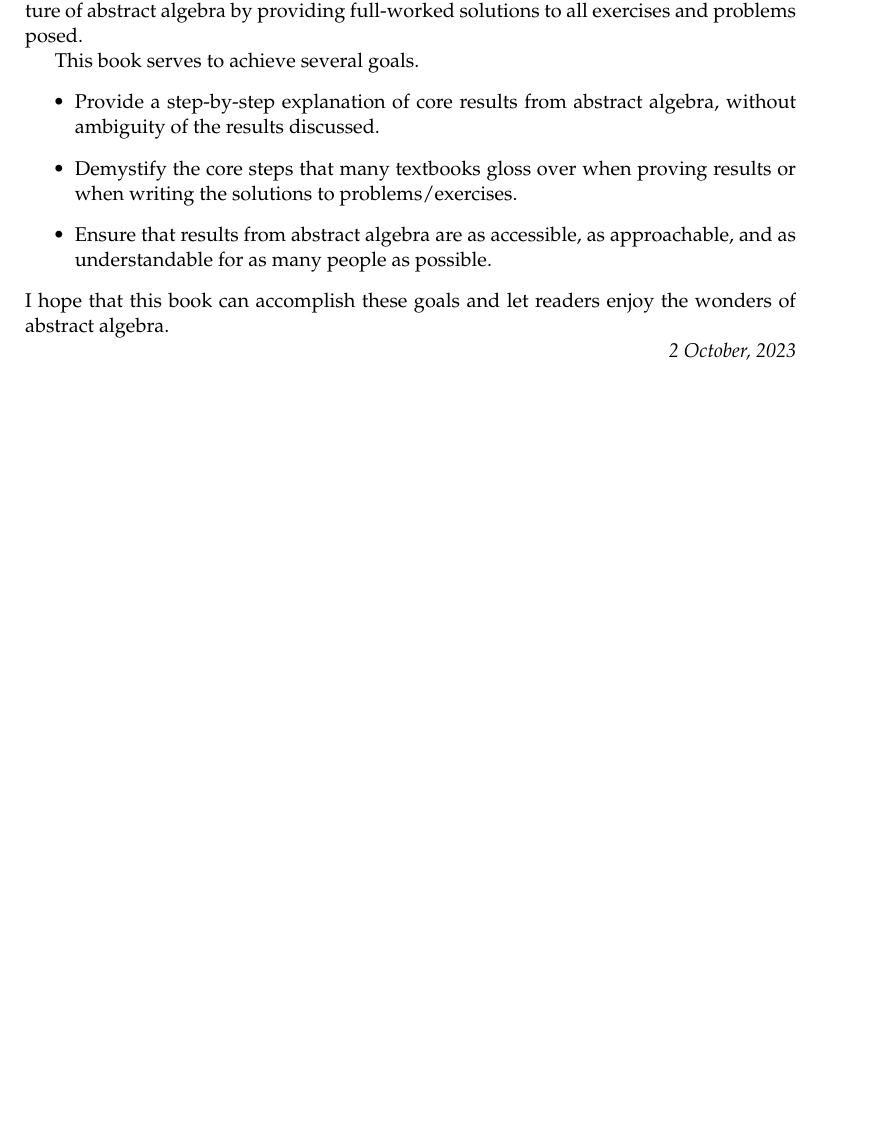
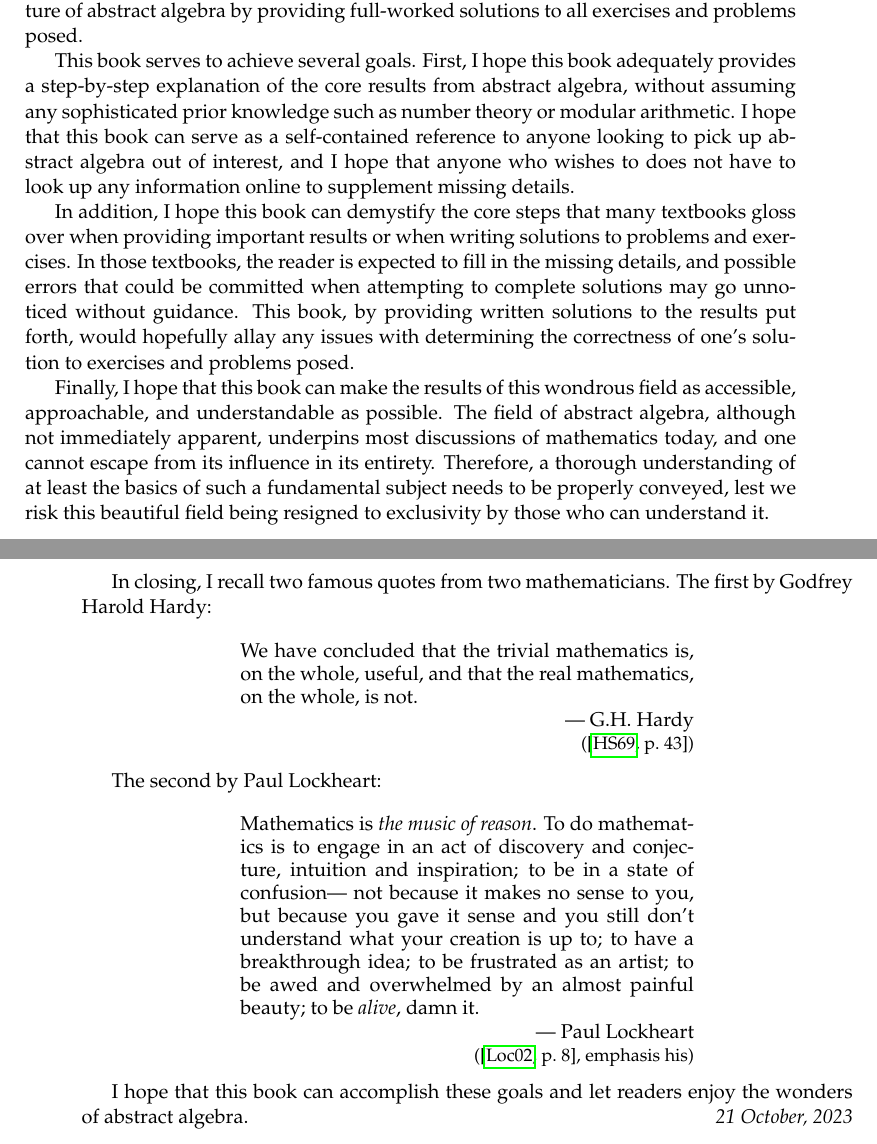
Before and after one commit to PhotonicGluon/Abstract-Algebra-Book, a LaTeX thesis (book.tex, which reads front-matter.tex): part of page 14 of 18 before the commit and two parts of pages 14 and 15 of 21 after it, the two joined at a grey line, cut so that both start at the same text, the shorter picture padded with empty space. Compiled offline with pdfLaTeX.

Commit message:
Updated front matter

```diff
--- a/book.tex
+++ b/book.tex
@@ -48,7 +48,7 @@
         % part1/simple-groups,
         % %
         % % Part 2
-        % part2/preamble,
+        part2/preamble,
         % part2/intro-to-rings,
         % part2/basics-of-rings,
         % part2/integral-domains,
--- a/front-matter.tex
+++ b/front-matter.tex
@@ -134,15 +138,32 @@ The exploration of such structures is fundamental to the current underpinning of
 
 In addition, I find that, in most textbooks, important details are left for the reader to figure out independently, without providing any additional guidance or help along the way. Exercises and problems are provided for topics taught in abstract algebra, but only a handful have written solutions provided, leaving readers unsure of the correctness of their answers. I believe that the completeness of a textbook is essential; no claim made should be without justification (unless necessary). This book offers a more complete picture of abstract algebra by providing full-worked solutions to all exercises and problems posed.
 
-This book serves to achieve several goals.
-\begin{itemize}
-    \item Provide a step-by-step explanation of core results from abstract algebra, without ambiguity of the results discussed.
-    \item Demystify the core steps that many textbooks gloss over when proving results or when writing the solutions to problems/exercises.
-    \item Ensure that results from abstract algebra are as accessible, as approachable, and as understandable for as many people as possible.
-\end{itemize}
+This book serves to achieve several goals. First, I hope this book adequately provides a step-by-step explanation of the core results from abstract algebra, without assuming any sophisticated prior knowledge such as number theory or modular arithmetic. I hope that this book can serve as a self-contained reference to anyone looking to pick up abstract algebra out of interest, and I hope that anyone who wishes to does not have to look up any information online to supplement missing details.
+
+In addition, I hope this book can demystify the core steps that many textbooks gloss over when providing important results or when writing solutions to problems and exercises. In those textbooks, the reader is expected to fill in the missing details, and possible errors that could be committed when attempting to complete solutions may go unnoticed without guidance. This book, by providing written solutions to the results put forth, would hopefully allay any issues with determining the correctness of one's solution to exercises and problems posed.
+
+Finally, I hope that this book can make the results of this wondrous field as accessible, approachable, and understandable as possible. The field of abstract algebra, although not immediately apparent, underpins most discussions of mathematics today, and one cannot escape from its influence in its entirety. Therefore, a thorough understanding of at least the basics of such a fundamental subject needs to be properly conveyed, lest we risk this beautiful field being resigned to exclusivity by those who can understand it.
+
+\newpage
+
+In closing, I recall two famous quotes from two mathematicians. The first by Godfrey Harold Hardy:
+\quoteattr[0.1cm]{
+    \normalshape
+    We have concluded that the trivial mathematics is, on the whole, useful, and that the real mathematics, on the whole, is not.
+    }
+    {G.H. Hardy}
+    {\cite[p.~43]{hardy_snow_1969}}
+
+The second by Paul Lockheart:
+\quoteattr[0.1cm]{
+    \normalshape
+    Mathematics is \textit{the music of reason}. To do mathematics is to engage in an act of discovery and conjecture, intuition and inspiration; to be in a state of confusion— not because it makes no sense to you, but because you gave it sense and you still don't understand what your creation is up to; to have a breakthrough idea; to be frustrated as an artist; to be awed and overwhelmed by an almost painful beauty; to be \textit{alive}, damn it.
+    }
+    {Paul Lockheart}
+    {\cite[p.~8]{lockheart_2002}, emphasis his}
+
 I hope that this book can accomplish these goals and let readers enjoy the wonders of abstract algebra.
-
-\hfill{\textit{2 October, 2023}}
+\hfill{\textit{21 October, 2023}}
 
 % Suggestions on the use of this book
 \chapter{Suggestions on the Use of This Book}
```
Also changed, not shown: abstract-algebra.bib (+4 -0 lines), preamble.tex (+6 -6 lines), front-matter.tex (8 more changed lines).
